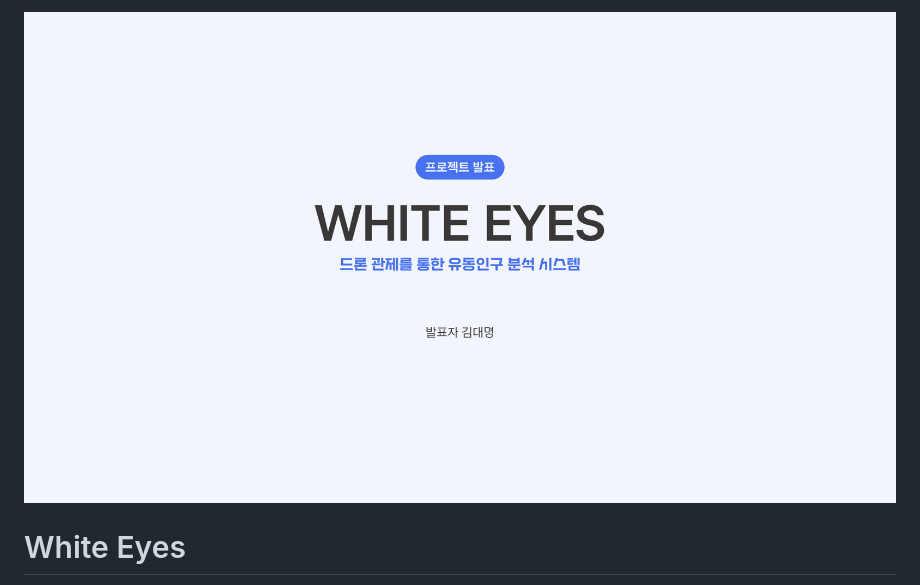
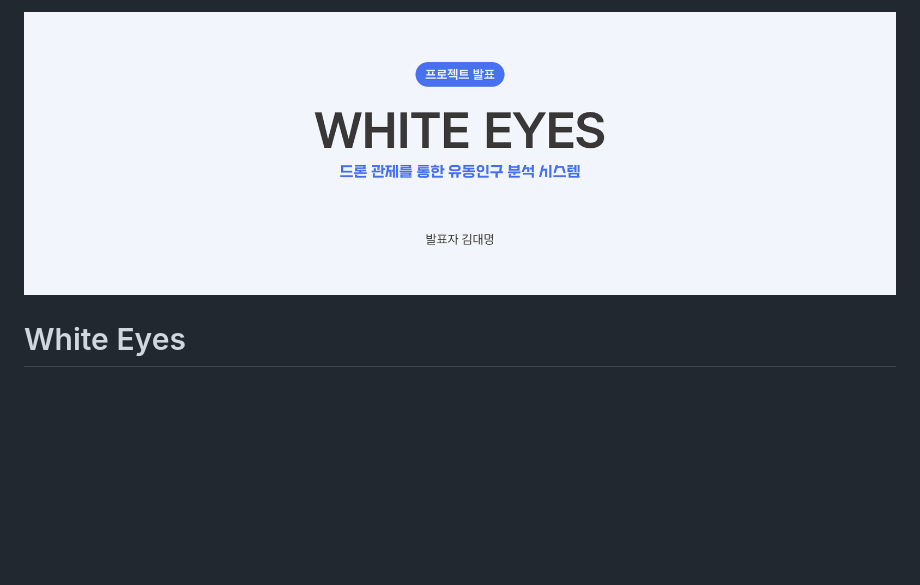
Before and after one commit to white-eyes1/white-eyes-introduce, a Markdown page: README.md, the part around the change. Rendered like a GitHub page; pictures changed too: images/ppt/cover-banner.png (added), images/ppt/cover.png (deleted); blank space fills up the shorter version.

Commit message:
docs: 표지 이미지를 위아래 여백 없이 배너로 교체
슬라이드 여백을 잘라 README 폭에 맞춤. 원본 슬라이드는 PPT 폴더에 있음

Co-Authored-By: Claude Sonnet 5.5 <noreply@anthropic.com>

```diff
--- a/README.md
+++ b/README.md
@@ -1,4 +1,4 @@
-![White Eyes 프로젝트 발표 표지](images/ppt/cover.png)
+![White Eyes - 드론 관제를 통한 유동인구 분석 시스템](images/ppt/cover-banner.png)
 
 # White Eyes
 
```
